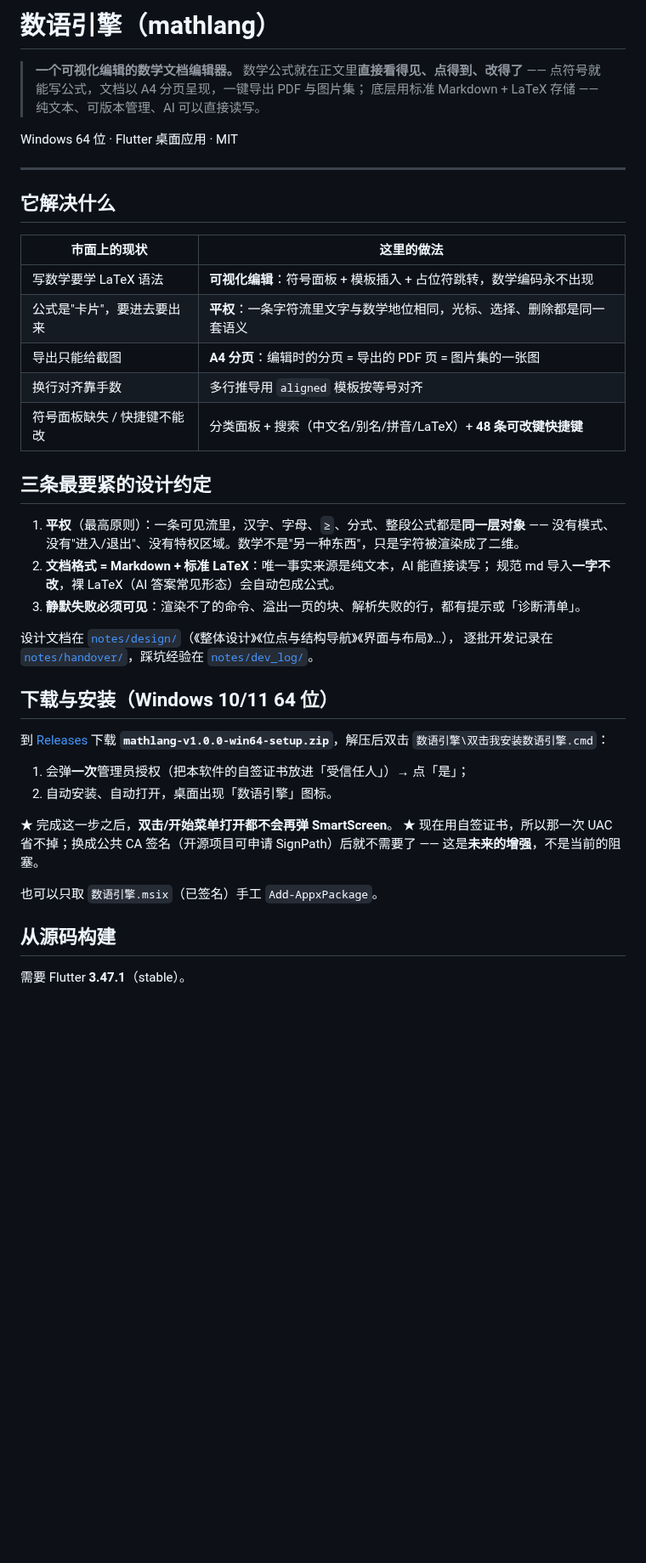
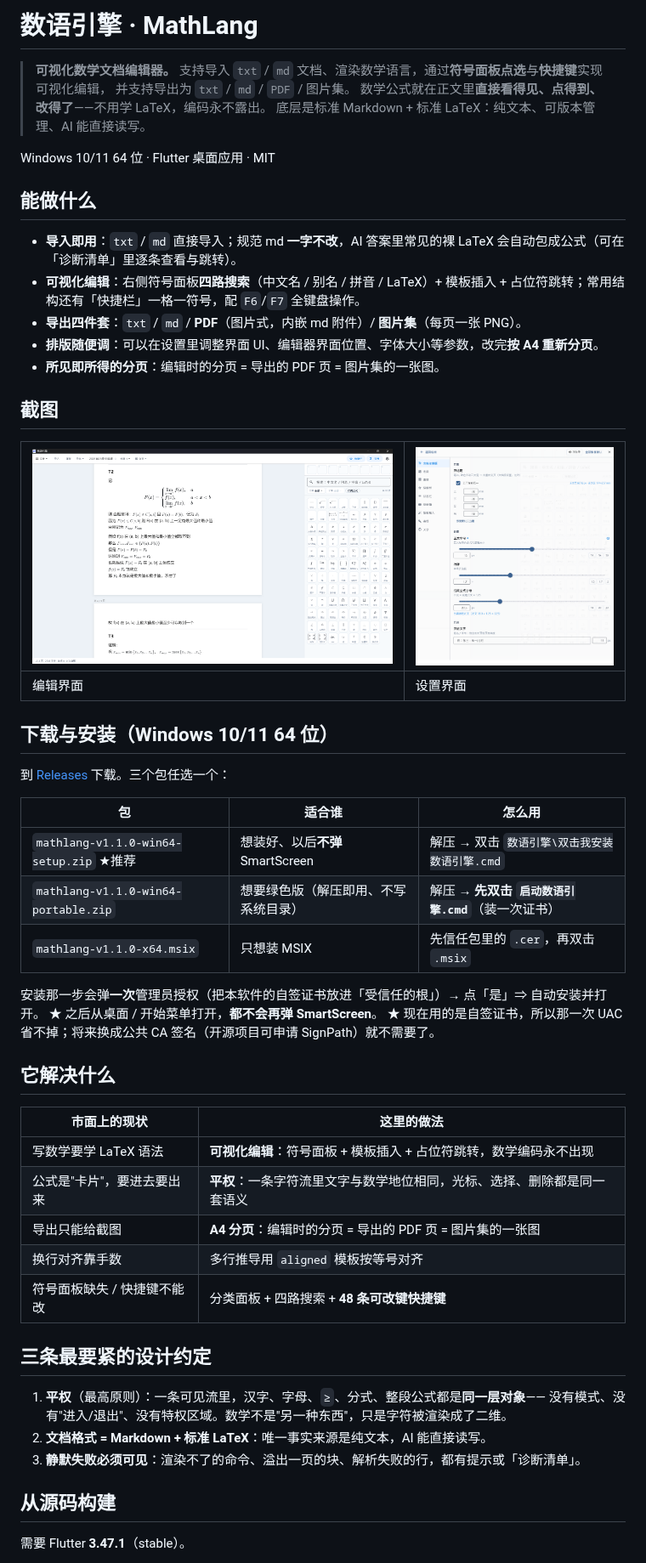
Before and after one commit to block255/mathlang, a Markdown page: README.md, the part around one of its changes. Shown at 85% size. Drawn GitHub-style; pictures changed too: docs/images/editor.png (added), docs/images/settings.png (added); blank space fills up the shorter version.

```diff
--- a/README.md
+++ b/README.md
@@ -1,12 +1,40 @@
-# 数语引擎（mathlang）
+# 数语引擎 · MathLang
 
-> **一个可视化编辑的数学文档编辑器。**
-> 数学公式就在正文里**直接看得见、点得到、改得了** —— 点符号就能写公式，文档以 A4 分页呈现，一键导出 PDF 与图片集；
-> 底层用标准 Markdown + LaTeX 存储 —— 纯文本、可版本管理、AI 可以直接读写。
+> **可视化数学文档编辑器。**
+> 支持导入 `txt` / `md` 文档、渲染数学语言，通过**符号面板点选**与**快捷键**实现可视化编辑，
+> 并支持导出为 `txt` / `md` / `PDF` / 图片集。
+> 数学公式就在正文里**直接看得见、点得到、改得了**——不用学 LaTeX，编码永不露出。
+> 底层是标准 Markdown + 标准 LaTeX：纯文本、可版本管理、AI 能直接读写。
 
-Windows 64 位 · Flutter 桌面应用 · MIT
+Windows 10/11 64 位 · Flutter 桌面应用 · MIT
 
----
+## 能做什么
+
+- **导入即用**：`txt` / `md` 直接导入；规范 md **一字不改**，AI 答案里常见的裸 LaTeX 会自动包成公式（可在「诊断清单」里逐条查看与跳转）。
+- **可视化编辑**：右侧符号面板**四路搜索**（中文名 / 别名 / 拼音 / LaTeX）+ 模板插入 + 占位符跳转；常用结构还有「快捷栏」一格一符号，配 `F6`/`F7` 全键盘操作。
+- **导出四件套**：`txt` / `md` / **PDF**（图片式，内嵌 md 附件）/ **图片集**（每页一张 PNG）。
+- **排版随便调**：可以在设置里调整界面 UI、编辑器界面位置、字体大小等参数，改完**按 A4 重新分页**。
+- **所见即所得的分页**：编辑时的分页 = 导出的 PDF 页 = 图片集的一张图。
+
+## 截图
+
+| ![编辑界面](docs/images/editor.png) | ![设置界面](docs/images/settings.png) |
+|---|---|
+| 编辑界面 | 设置界面 |
+
+## 下载与安装（Windows 10/11 64 位）
+
+到 [Releases](https://github.com/block255/mathlang/releases/latest) 下载。三个包任选一个：
+
+| 包 | 适合谁 | 怎么用 |
+|---|---|---|
+| `mathlang-v1.1.0-win64-setup.zip` ★推荐 | 想装好、以后**不弹** SmartScreen | 解压 → 双击 `数语引擎\双击我安装数语引擎.cmd` |
+| `mathlang-v1.1.0-win64-portable.zip` | 想要绿色版（解压即用、不写系统目录） | 解压 → **先双击 `启动数语引擎.cmd`**（装一次证书） |
+| `mathlang-v1.1.0-x64.msix` | 只想装 MSIX | 先信任包里的 `.cer`，再双击 `.msix` |
+
+安装那一步会弹**一次**管理员授权（把本软件的自签证书放进「受信任的根」）→ 点「是」⇒ 自动安装并打开。
+★ 之后从桌面 / 开始菜单打开，**都不会再弹 SmartScreen**。
+★ 现在用的是自签证书，所以那一次 UAC 省不掉；将来换成公共 CA 签名（开源项目可申请 SignPath）就不需要了。
 
 ## 它解决什么
 
@@ -16,32 +44,14 @@ Windows 64 位 · Flutter 桌面应用 · MIT
 | 公式是"卡片"，要进去要出来 | **平权**：一条字符流里文字与数学地位相同，光标、选择、删除都是同一套语义 |
 | 导出只能给截图 | **A4 分页**：编辑时的分页 = 导出的 PDF 页 = 图片集的一张图 |
 | 换行对齐靠手数 | 多行推导用 `aligned` 模板按等号对齐 |
-| 符号面板缺失 / 快捷键不能改 | 分类面板 + 搜索（中文名/别名/拼音/LaTeX）+ **48 条可改键快捷键** |
+| 符号面板缺失 / 快捷键不能改 | 分类面板 + 四路搜索 + **48 条可改键快捷键** |
 
 ## 三条最要紧的设计约定
 
-1. **平权**（最高原则）：一条可见流里，汉字、字母、`≥`、分式、整段公式都是**同一层对象** ——
+1. **平权**（最高原则）：一条可见流里，汉字、字母、`≥`、分式、整段公式都是**同一层对象**——
    没有模式、没有"进入/退出"、没有特权区域。数学不是"另一种东西"，只是字符被渲染成了二维。
-2. **文档格式 = Markdown + 标准 LaTeX**：唯一事实来源是纯文本，AI 能直接读写；
-   规范 md 导入**一字不改**，裸 LaTeX（AI 答案常见形态）会自动包成公式。
+2. **文档格式 = Markdown + 标准 LaTeX**：唯一事实来源是纯文本，AI 能直接读写。
 3. **静默失败必须可见**：渲染不了的命令、溢出一页的块、解析失败的行，都有提示或「诊断清单」。
-
-设计文档在 [`notes/design/`](notes/design/)（《整体设计》《位点与结构导航》《界面与布局》…），
-逐批开发记录在 [`notes/handover/`](notes/handover/)，踩坑经验在 [`notes/dev_log/`](notes/dev_log/)。
-
-## 下载与安装（Windows 10/11 64 位）
-
-到 [Releases](../../releases) 下载 **`mathlang-v1.0.0-win64-setup.zip`**，解压后双击
-`数语引擎\双击我安装数语引擎.cmd`：
-
-1. 会弹**一次**管理员授权（把本软件的自签证书放进「受信任人」）→ 点「是」；
-2. 自动安装、自动打开，桌面出现「数语引擎」图标。
-
-★ 完成这一步之后，**双击/开始菜单打开都不会再弹 SmartScreen**。
-★ 现在用自签证书，所以那一次 UAC 省不掉；换成公共 CA 签名（开源项目可申请 SignPath）后就不需要了 ——
-这是**未来的增强**，不是当前的阻塞。
-
-也可以只取 `数语引擎.msix`（已签名）手工 `Add-AppxPackage`。
 
 ## 从源码构建
 
```
Also changed, not shown: other parts of README.md (+36 -15 lines), notes/release/v1.1.0.md (added, +51 -0 lines).
